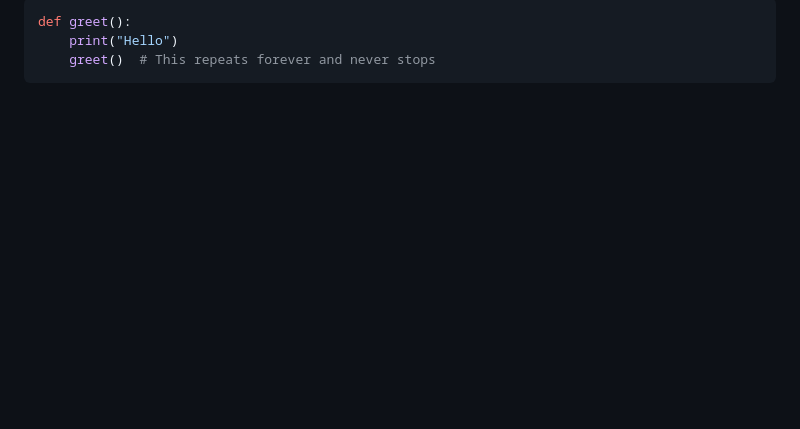
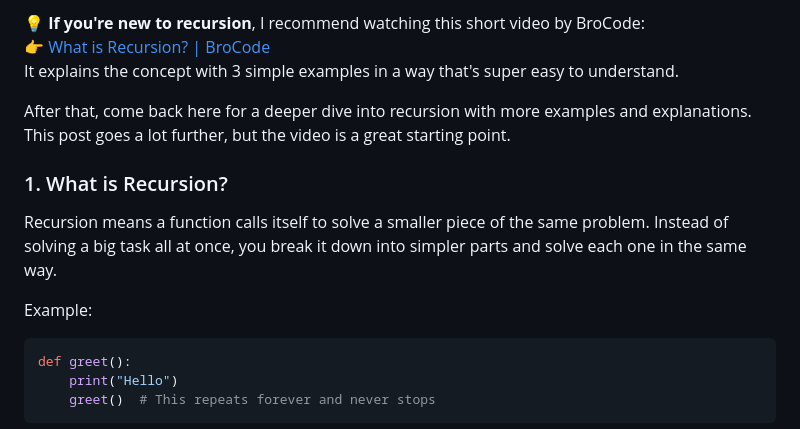
Before and after one commit to thisismalindu/my-website-blog, a Markdown page: src/recursion-in-python.md, the part around the change. Rendered like a GitHub page; blank space fills up the shorter version.

Commit message:
blog: edit post content

```diff
--- a/src/recursion-in-python.md
+++ b/src/recursion-in-python.md
@@ -7,6 +7,12 @@ img: "/img/recursion-in-python.png"
 pinned: False
 tags: kuppi
 -->
+
+💡 **If you're new to recursion**, I recommend watching this short video by BroCode:
+👉 [What is Recursion? | BroCode](https://www.youtube.com/watch?v=ivl5-snqul8)
+It explains the concept with 3 simple examples in a way that's super easy to understand.
+
+After that, come back here for a deeper dive into recursion with more examples and explanations. This post goes a lot further, but the video is a great starting point.
 
 ### 1. What is Recursion?
 
```
